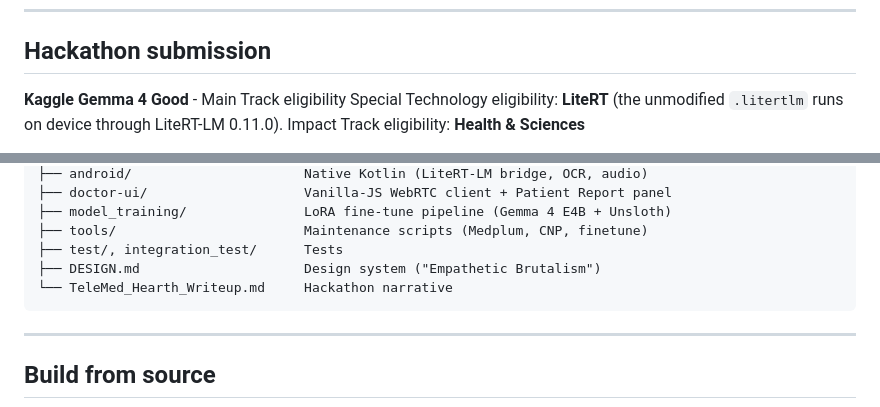
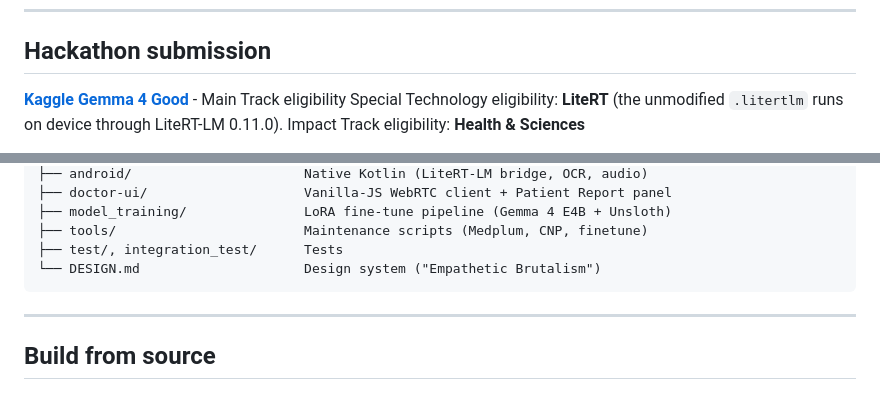
Before and after one commit to RaresBGH/TeleMed_Hearth, a Markdown page: README.md, 2 parts joined by grey strips. Rendered like a GitHub page.

````diff
--- a/README.md
+++ b/README.md
@@ -16,7 +16,7 @@ AI inference never crosses the public internet. Clinical records traverse a Wire
 
 ## Hackathon submission
 
-**Kaggle Gemma 4 Good** - Main Track eligibility
+**[Kaggle Gemma 4 Good](https://www.kaggle.com/competitions/gemma-4-good-hackathon)** - Main Track eligibility
 Special Technology eligibility: **LiteRT** (the unmodified `.litertlm` runs on device through LiteRT-LM 0.11.0).
 Impact Track eligibility: **Health & Sciences**
 
@@ -96,8 +96,7 @@ The adapter remains published as a hackathon deliverable artifact for server-med
 ├── model_training/               LoRA fine-tune pipeline (Gemma 4 E4B + Unsloth)
 ├── tools/                        Maintenance scripts (Medplum, CNP, finetune)
 ├── test/, integration_test/      Tests
-├── DESIGN.md                     Design system ("Empathetic Brutalism")
-└── TeleMed_Hearth_Writeup.md     Hackathon narrative
+└── DESIGN.md                     Design system ("Empathetic Brutalism")
 ```
 
 ---
````
